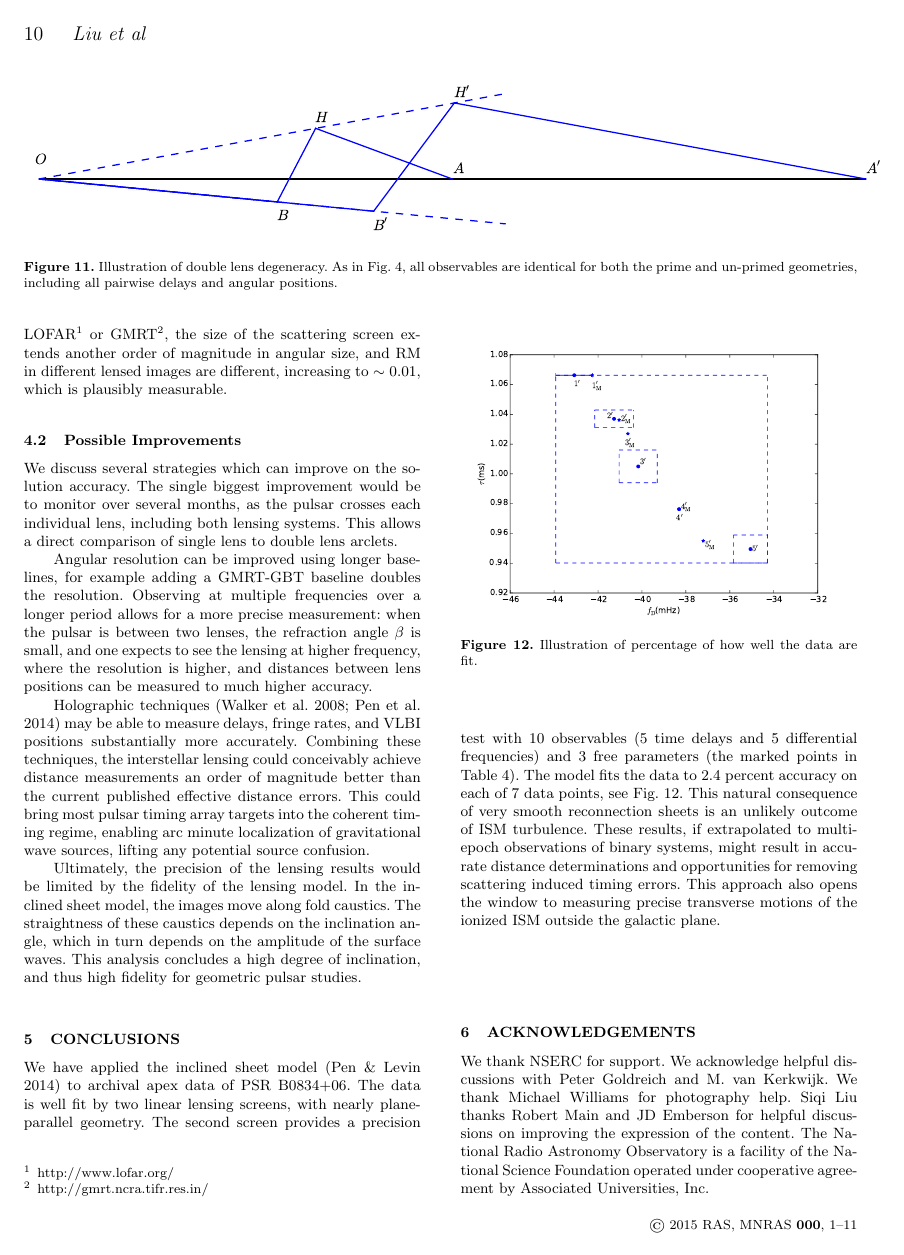
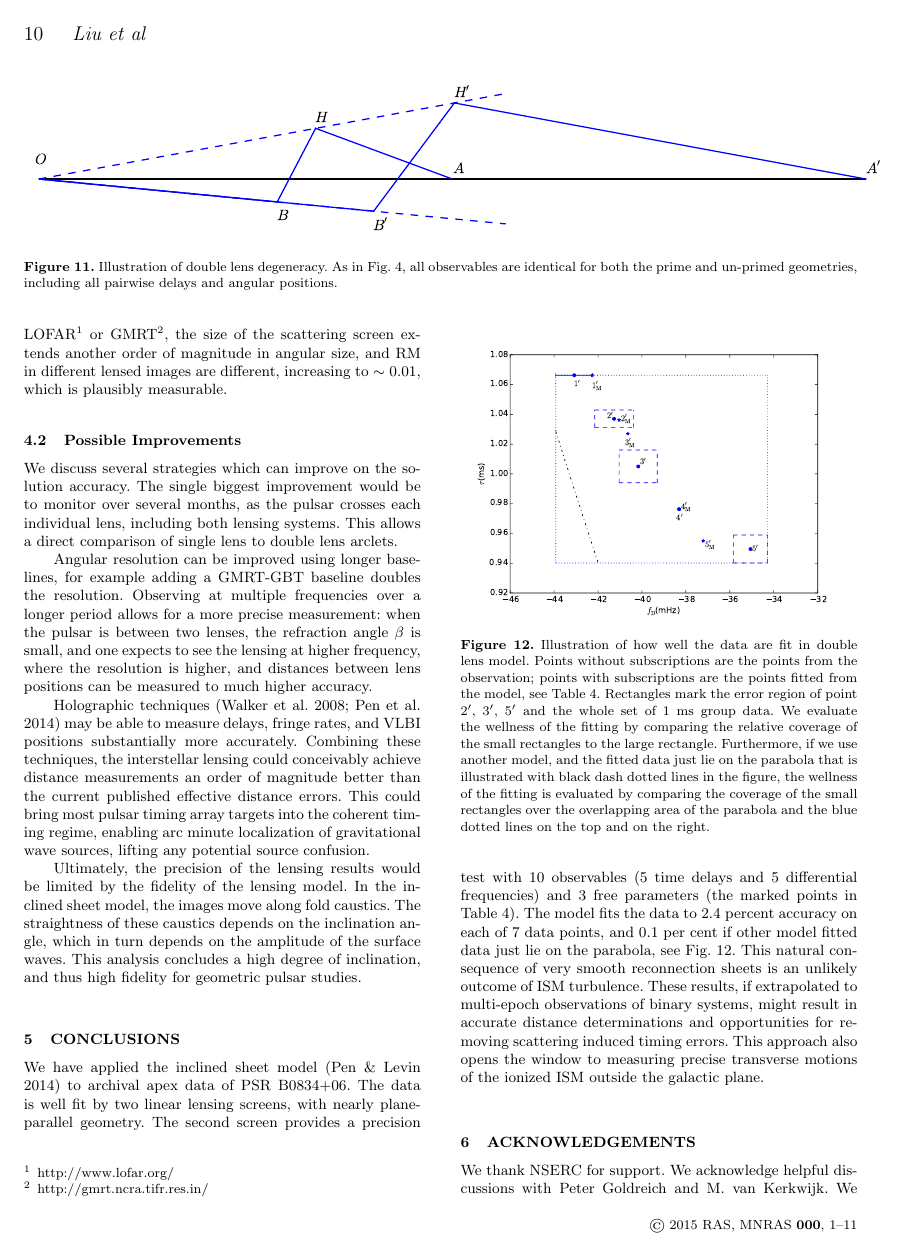
Before and after one commit to ywis/Doublelens, a LaTeX paper (doublelens.tex): page 10 of 11. Compiled offline with pdfLaTeX; a LaTeX package or settings file that is missing is left out.

Commit message:
further modifications.

```diff
--- a/doublelens.tex
+++ b/doublelens.tex
@@ -1156,11 +1156,14 @@ to archival apex data of PSR B0834+06.  The data is well fit by two
 linear lensing screens, with nearly plane-parallel geometry.  The
 second screen provides a precision test with 10 observables (5 time delays and 5 differential frequencies) and 3 free
 parameters (the marked points in Table \ref{table:double_lens_compare}).  The model fits the data to 2.4 percent accuracy
-on each of 7 data points, see Fig. \ref{fig:tau-fD}.
+on each of 7 data points, and 0.1 per cent if other model fitted data just lie on the parabola, see Fig. \ref{fig:tau-fD}.
 \begin{figure}
 \centering
 \includegraphics[width=1.0\linewidth, angle=0]{tau-fD.pdf}
-\caption{Illustration of percentage of how well the data are fit.}
+\caption{Illustration of how well the data are fit in double lens model.  Points without subscriptions are the points from the observation; points with subscriptions are the points fitted from the model, see Table \ref{table:double_lens_compare}.
+Rectangles mark the error region of point $2^\prime$, $3^\prime$, $5^\prime$ and the whole set of 1 ms group data.
+We evaluate the wellness of the fitting by comparing the relative coverage of the small rectangles to the large rectangle.
+Furthermore, if we use another model, and the fitted data just lie on the parabola that is illustrated with black dash dotted lines in the figure, the wellness of the fitting is evaluated by comparing the coverage of the small rectangles over the overlapping area of the parabola and the blue dotted lines on the top and on the right.}
 \label{fig:tau-fD}
 \end{figure}
 This natural consequence of very smooth
```
Also changed, not shown: apex_pos.pdf, doublelens.pdf, tau-fD.pdf.
